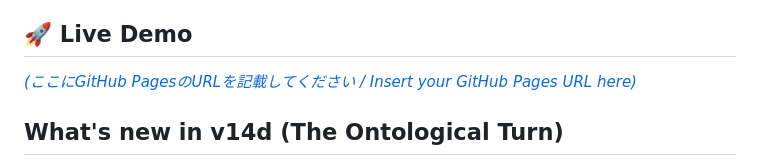
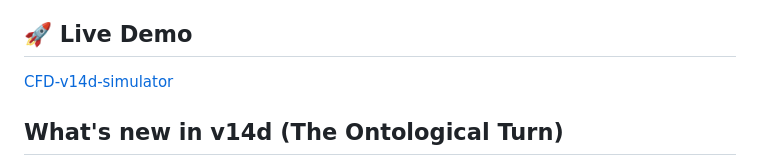
Before and after one commit to M-Morichika/CFD-v14d-simulator, a Markdown page: README.md, the part around the change. Drawn GitHub-style.

Commit message:
Fix live demo link and enhance README formatting
Updated the live demo link and improved formatting.

```diff
--- a/README.md
+++ b/README.md
@@ -3,7 +3,7 @@
 Browser-based numerical simulator for **Cognitive Field Dynamics (CFD) v14d** — a nonlinear, non-autonomous PDE system with state-dependent feedback that generates hysteresis and phase-transition-like behavior.
 
 ## 🚀 Live Demo
-[*(ここにGitHub PagesのURLを記載してください / Insert your GitHub Pages URL here)*](https://m-morichika.github.io/CFD-v14d-simulator/)
+[CFD-v14d-simulator](https://m-morichika.github.io/CFD-v14d-simulator/)
 
 ## What's new in v14d (The Ontological Turn)
 
```
